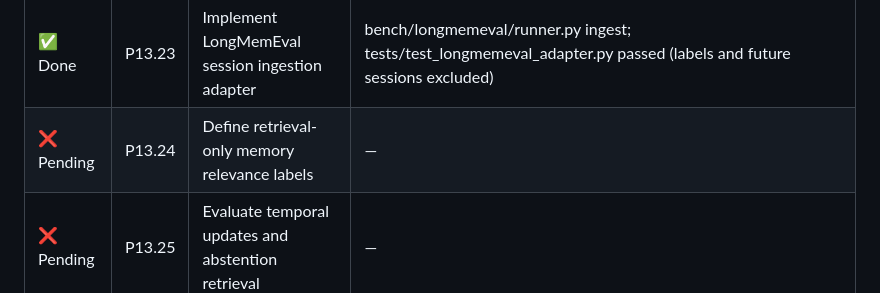
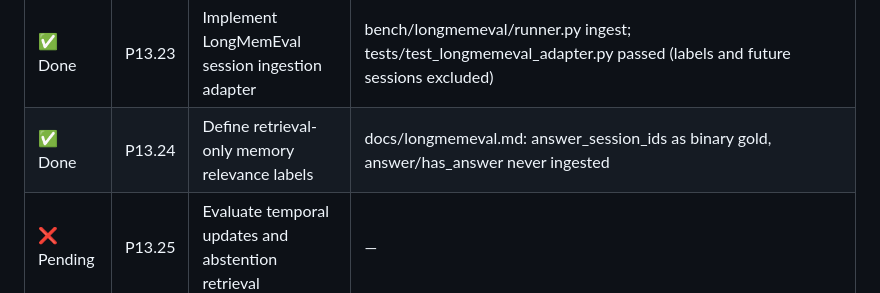
Before and after one commit to guru-bharadwaj20/Smriti, a Markdown page: CONTRIBUTING.md, the part around the change. Drawn GitHub-style.

Commit message:
P13.24: Define retrieval-only memory relevance labels

```diff
--- a/CONTRIBUTING.md
+++ b/CONTRIBUTING.md
@@ -447,7 +447,7 @@ Each table tracks one minor deliverable per row. Evidence stays `—` until ther
 | ❌ Pending | P13.21 | Record retrieval failures and uncertainty | — |
 | ✅ Done | P13.22 | Pin LongMemEval revision and usage terms | bench/longmemeval/manifest.json; HF revision 98d7416c, MIT, SHA-256 d6f21ea9 verified locally |
 | ✅ Done | P13.23 | Implement LongMemEval session ingestion adapter | bench/longmemeval/runner.py ingest; tests/test_longmemeval_adapter.py passed (labels and future sessions excluded) |
-| ❌ Pending | P13.24 | Define retrieval-only memory relevance labels | — |
+| ✅ Done | P13.24 | Define retrieval-only memory relevance labels | docs/longmemeval.md: answer_session_ids as binary gold, answer/has_answer never ingested |
 | ❌ Pending | P13.25 | Evaluate temporal updates and abstention retrieval | — |
 | ❌ Pending | P13.26 | Separate optional answer-generation scoring | — |
 | ✅ Done | P13.27 | Choose licensed repositories for commit replay | bench/codemem/repositories.json; pinned LICENSE SHA-256 and Apache-2.0 verification |
```
Also changed, not shown: docs/longmemeval.md (added, +44 -0 lines).
